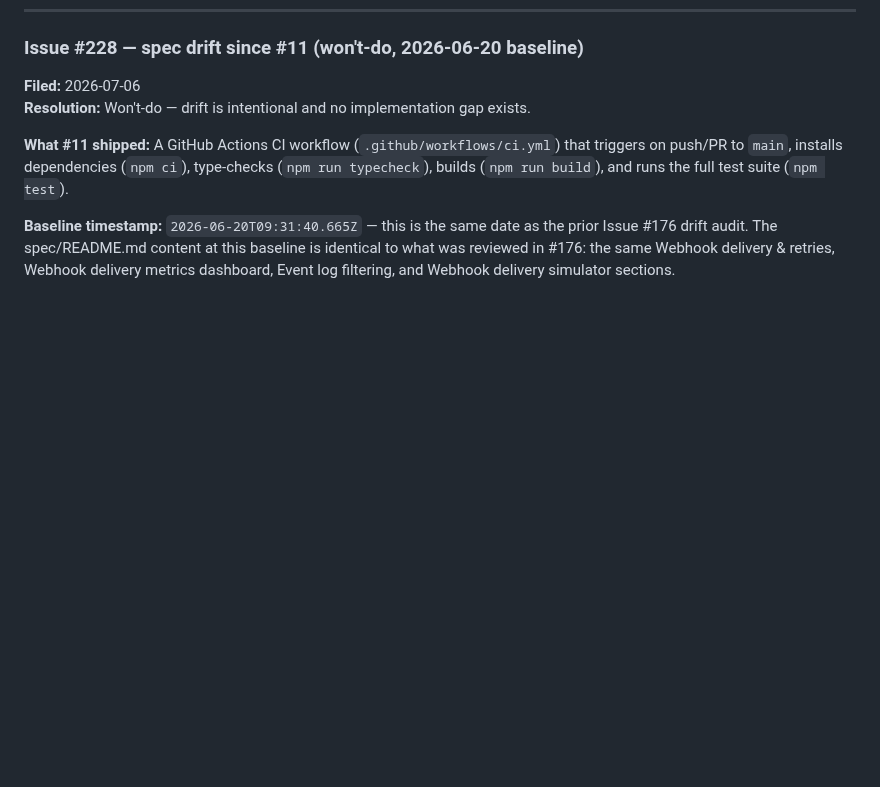
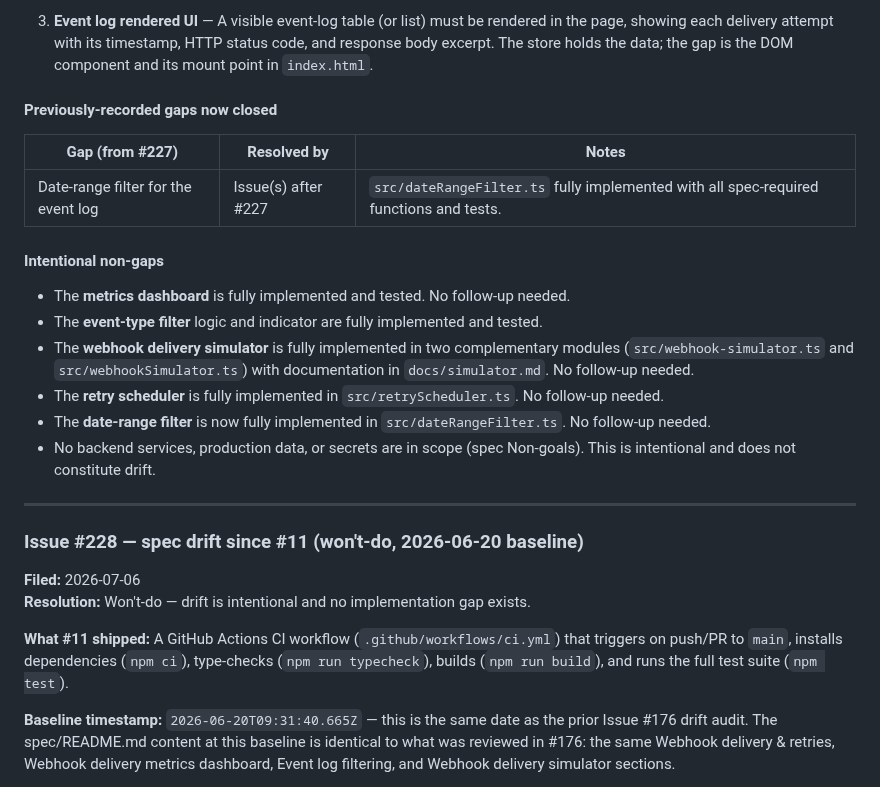
Before and after one commit to josh-lopez/agent-forge-ui, a Markdown page: CLAUDE.md, the part around one of its changes. Rendered like a GitHub page; blank space fills up the shorter version.

```diff
--- a/CLAUDE.md
+++ b/CLAUDE.md
@@ -149,3 +191,30 @@ issues:
+3. **Event log rendered UI** — A visible event-log table (or list) must be
+   rendered in the page, showing each delivery attempt with its timestamp, HTTP
+   status code, and response body excerpt. The store holds the data; the gap is
+   the DOM component and its mount point in `index.html`.
+
+#### Previously-recorded gaps now closed
+
+| Gap (from #227) | Resolved by | Notes |
+|---|---|---|
+| Date-range filter for the event log | Issue(s) after #227 | `src/dateRangeFilter.ts` fully implemented with all spec-required functions and tests. |
+
+#### Intentional non-gaps
+
+- The **metrics dashboard** is fully implemented and tested. No follow-up needed.
+- The **event-type filter** logic and indicator are fully implemented and tested.
+- The **webhook delivery simulator** is fully implemented in two complementary
+  modules (`src/webhook-simulator.ts` and `src/webhookSimulator.ts`) with
+  documentation in `docs/simulator.md`. No follow-up needed.
+- The **retry scheduler** is fully implemented in `src/retryScheduler.ts`. No
+  follow-up needed.
+- The **date-range filter** is now fully implemented in `src/dateRangeFilter.ts`.
+  No follow-up needed.
+- No backend services, production data, or secrets are in scope (spec
+  Non-goals). This is intentional and does not constitute drift.
+
+---
+
 ### Issue #228 — spec drift since #11 (won't-do, 2026-06-20 baseline)
 
 **Filed:** 2026-07-06
```
Also changed, not shown: other parts of CLAUDE.md (+42 -0 lines).
